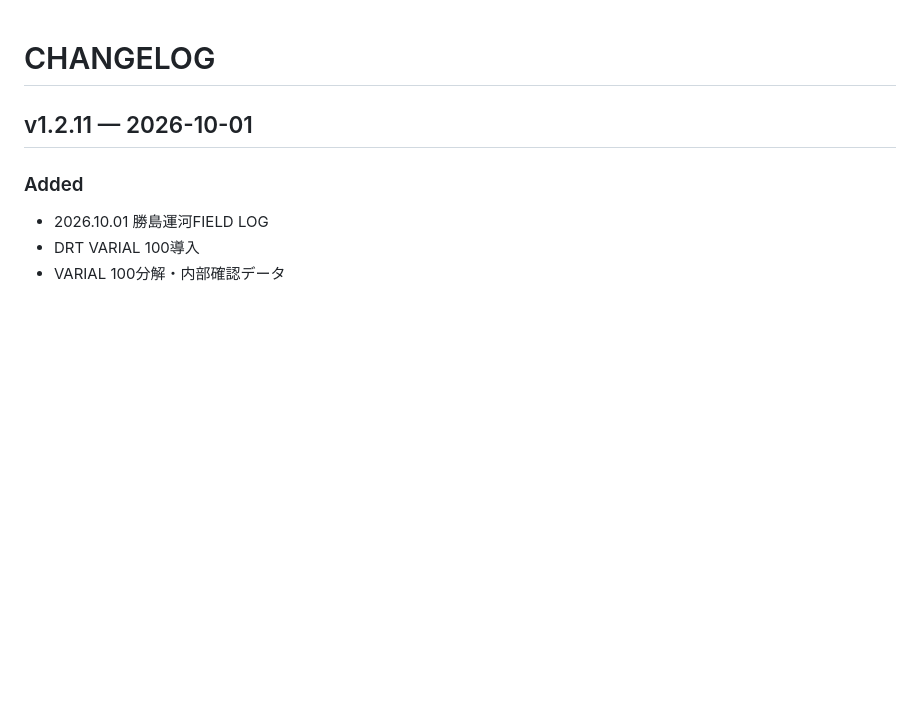
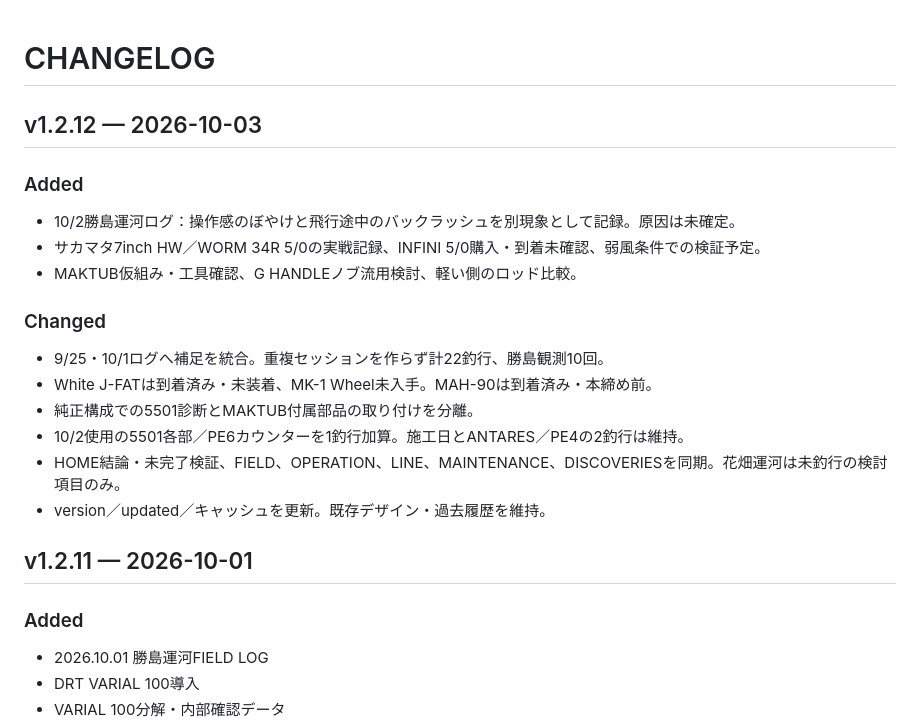
Before and after one commit to taak-trphy/trophy-field-lab, a Markdown page: CHANGELOG.md, the part around the change. Drawn GitHub-style; blank space fills up the shorter version.

Commit message:
v1.2.12: merge Oct 3 records and tackle status

```diff
--- a/CHANGELOG.md
+++ b/CHANGELOG.md
@@ -1,4 +1,22 @@
 # CHANGELOG
+
+## v1.2.12 — 2026-10-03
+
+### Added
+
+- 10/2勝島運河ログ：操作感のぼやけと飛行途中のバックラッシュを別現象として記録。原因は未確定。
+- サカマタ7inch HW／WORM 34R 5/0の実戦記録、INFINI 5/0購入・到着未確認、弱風条件での検証予定。
+- MAKTUB仮組み・工具確認、G HANDLEノブ流用検討、軽い側のロッド比較。
+
+### Changed
+
+- 9/25・10/1ログへ補足を統合。重複セッションを作らず計22釣行、勝島観測10回。
+- White J-FATは到着済み・未装着、MK-1 Wheel未入手。MAH-90は到着済み・本締め前。
+- 純正構成での5501診断とMAKTUB付属部品の取り付けを分離。
+- 10/2使用の5501各部／PE6カウンターを1釣行加算。施工日とANTARES／PE4の2釣行は維持。
+- HOME結論・未完了検証、FIELD、OPERATION、LINE、MAINTENANCE、DISCOVERIESを同期。花畑運河は未釣行の検討項目のみ。
+- version／updated／キャッシュを更新。既存デザイン・過去履歴を維持。
+
 
 ## v1.2.11 — 2026-10-01
 
```
